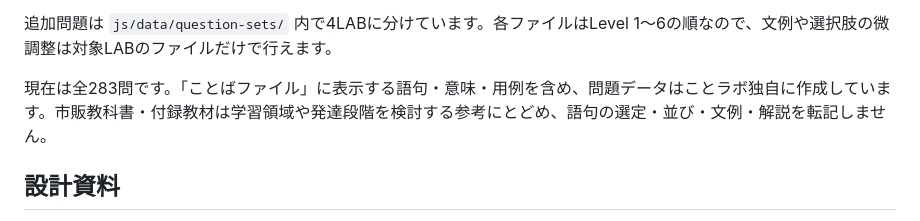
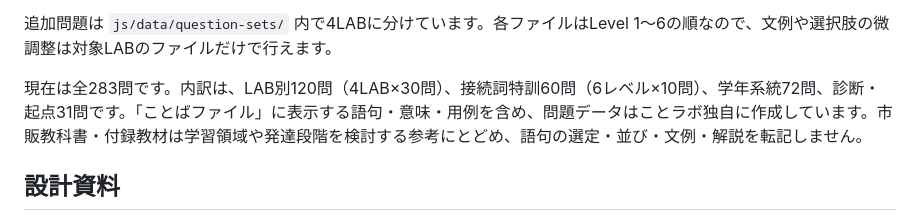
Before and after one commit to TT-sensei/kotorabo, a Markdown page: README.md, the part around the change. Drawn GitHub-style.

Commit message:
README: 全283問の内訳（LAB別120問・接続詞特訓60問・学年系統72問・診断起点31問）を追記

```diff
--- a/README.md
+++ b/README.md
@@ -41,7 +41,7 @@
 
 追加問題は `js/data/question-sets/` 内で4LABに分けています。各ファイルはLevel 1〜6の順なので、文例や選択肢の微調整は対象LABのファイルだけで行えます。
 
-現在は全283問です。「ことばファイル」に表示する語句・意味・用例を含め、問題データはことラボ独自に作成しています。市販教科書・付録教材は学習領域や発達段階を検討する参考にとどめ、語句の選定・並び・文例・解説を転記しません。
+現在は全283問です。内訳は、LAB別120問（4LAB×30問）、接続詞特訓60問（6レベル×10問）、学年系統72問、診断・起点31問です。「ことばファイル」に表示する語句・意味・用例を含め、問題データはことラボ独自に作成しています。市販教科書・付録教材は学習領域や発達段階を検討する参考にとどめ、語句の選定・並び・文例・解説を転記しません。
 
 ## 設計資料
 
```
